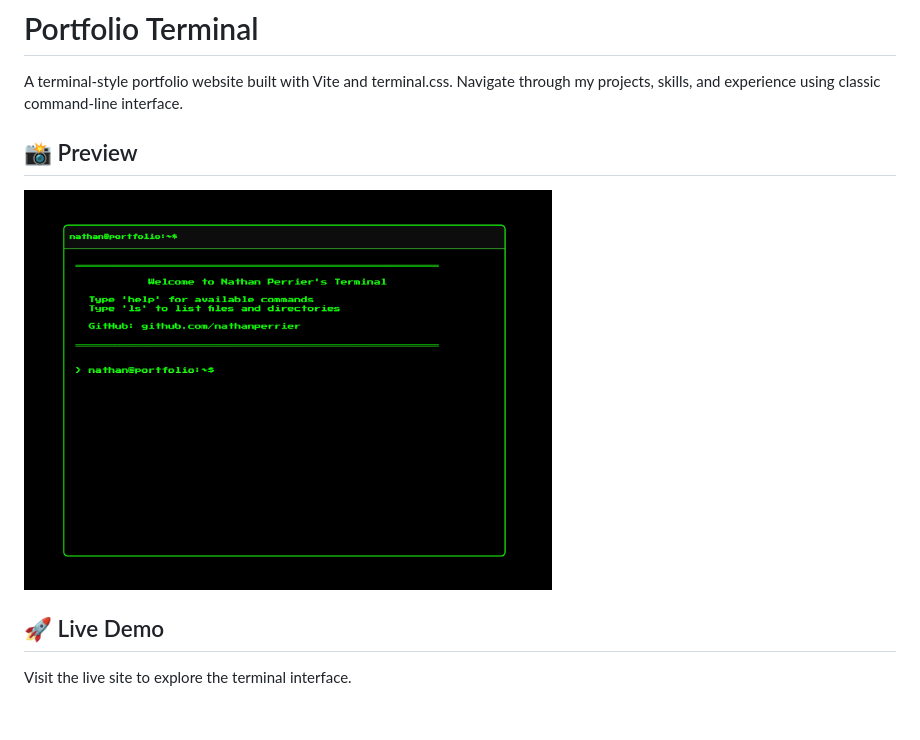
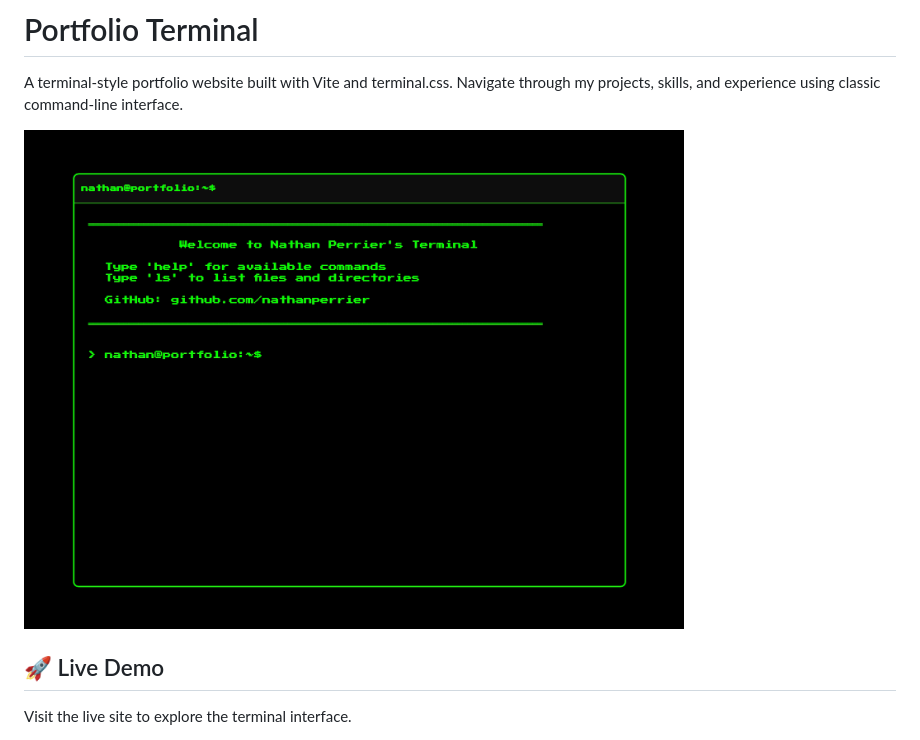
Before and after one commit to NathanPerrier/portfolio-terminal, a Markdown page: README.md, the part around the change. Drawn GitHub-style; blank space fills up the shorter version.

Commit message:
Update preview image size in README.md for better visibility

```diff
--- a/README.md
+++ b/README.md
@@ -2,9 +2,8 @@
 
 A terminal-style portfolio website built with Vite and terminal.css. Navigate through my projects, skills, and experience using classic command-line interface.
 
-## 📸 Preview
 
-<img src="./public/preview.png" height="400px">
+<img src="./public/preview.png" height="500px" style="left:50%">
 
 ## 🚀 Live Demo
 
```
